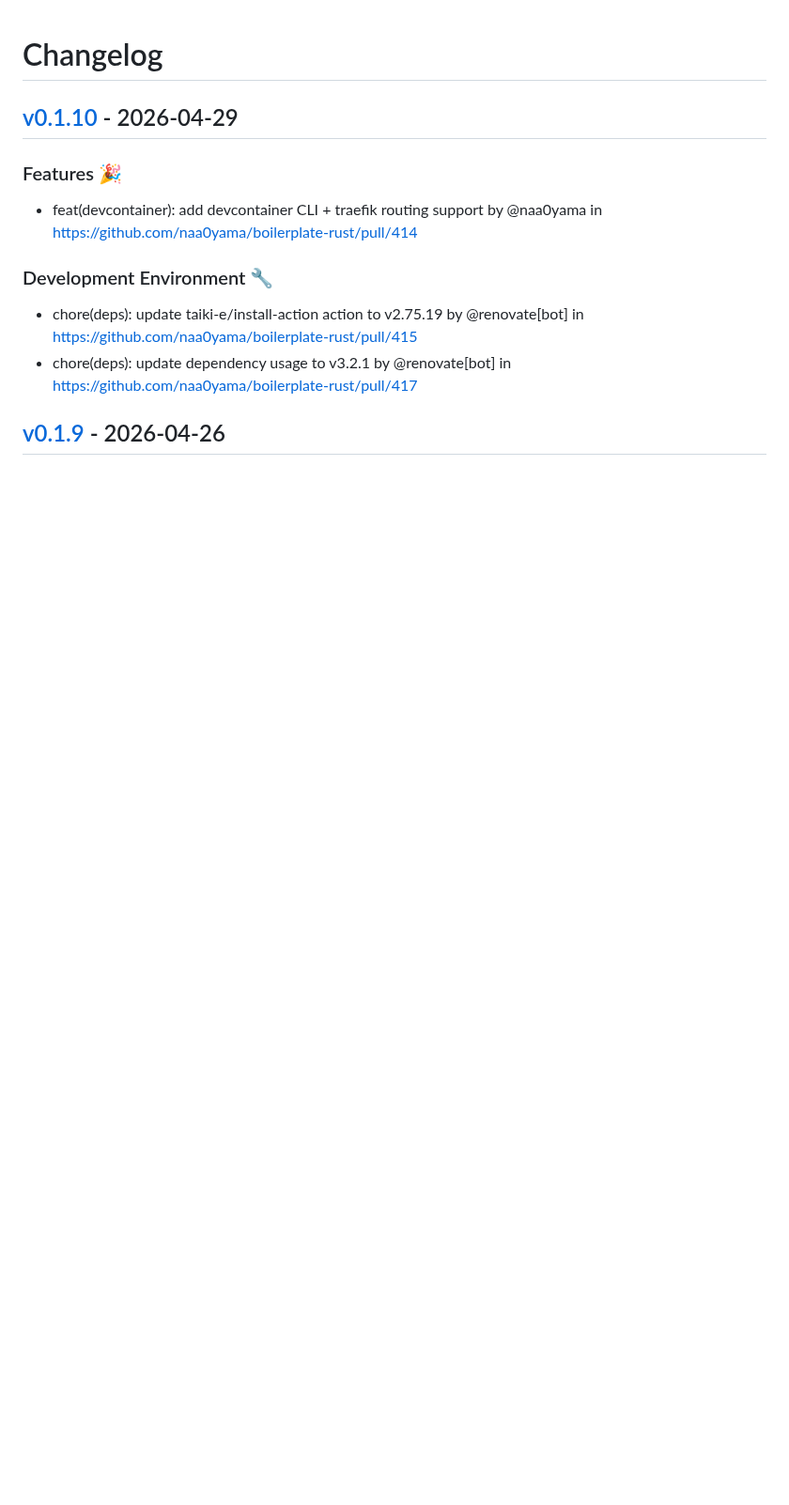
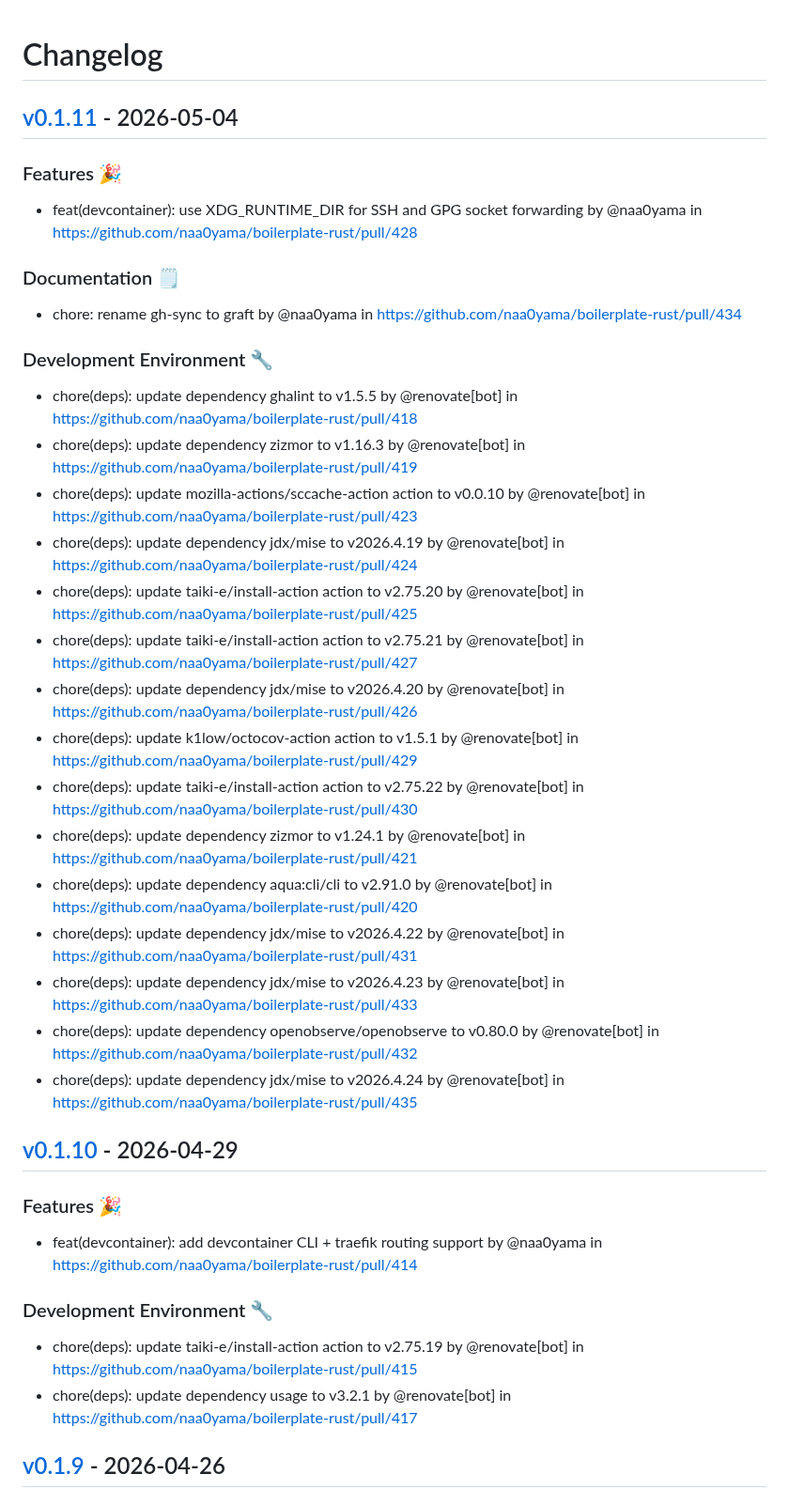
Before and after one commit to naa0yama/boilerplate-rust, a Markdown page: CHANGELOG.md, the part around the change. Shown at 94% size. Drawn GitHub-style; blank space fills up the shorter version.

Commit message:
[tagpr] update CHANGELOG.md

```diff
--- a/CHANGELOG.md
+++ b/CHANGELOG.md
@@ -1,4 +1,26 @@
 # Changelog
+
+## [v0.1.11](https://github.com/naa0yama/boilerplate-rust/compare/v0.1.10...v0.1.11) - 2026-05-04
+### Features 🎉
+- feat(devcontainer): use XDG_RUNTIME_DIR for SSH and GPG socket forwarding by @naa0yama in https://github.com/naa0yama/boilerplate-rust/pull/428
+### Documentation 🗒️
+- chore: rename gh-sync to graft by @naa0yama in https://github.com/naa0yama/boilerplate-rust/pull/434
+### Development Environment 🔧
+- chore(deps): update dependency ghalint to v1.5.5 by @renovate[bot] in https://github.com/naa0yama/boilerplate-rust/pull/418
+- chore(deps): update dependency zizmor to v1.16.3 by @renovate[bot] in https://github.com/naa0yama/boilerplate-rust/pull/419
+- chore(deps): update mozilla-actions/sccache-action action to v0.0.10 by @renovate[bot] in https://github.com/naa0yama/boilerplate-rust/pull/423
+- chore(deps): update dependency jdx/mise to v2026.4.19 by @renovate[bot] in https://github.com/naa0yama/boilerplate-rust/pull/424
+- chore(deps): update taiki-e/install-action action to v2.75.20 by @renovate[bot] in https://github.com/naa0yama/boilerplate-rust/pull/425
+- chore(deps): update taiki-e/install-action action to v2.75.21 by @renovate[bot] in https://github.com/naa0yama/boilerplate-rust/pull/427
+- chore(deps): update dependency jdx/mise to v2026.4.20 by @renovate[bot] in https://github.com/naa0yama/boilerplate-rust/pull/426
+- chore(deps): update k1low/octocov-action action to v1.5.1 by @renovate[bot] in https://github.com/naa0yama/boilerplate-rust/pull/429
+- chore(deps): update taiki-e/install-action action to v2.75.22 by @renovate[bot] in https://github.com/naa0yama/boilerplate-rust/pull/430
+- chore(deps): update dependency zizmor to v1.24.1 by @renovate[bot] in https://github.com/naa0yama/boilerplate-rust/pull/421
+- chore(deps): update dependency aqua:cli/cli to v2.91.0 by @renovate[bot] in https://github.com/naa0yama/boilerplate-rust/pull/420
+- chore(deps): update dependency jdx/mise to v2026.4.22 by @renovate[bot] in https://github.com/naa0yama/boilerplate-rust/pull/431
+- chore(deps): update dependency jdx/mise to v2026.4.23 by @renovate[bot] in https://github.com/naa0yama/boilerplate-rust/pull/433
+- chore(deps): update dependency openobserve/openobserve to v0.80.0 by @renovate[bot] in https://github.com/naa0yama/boilerplate-rust/pull/432
+- chore(deps): update dependency jdx/mise to v2026.4.24 by @renovate[bot] in https://github.com/naa0yama/boilerplate-rust/pull/435
 
 ## [v0.1.10](https://github.com/naa0yama/boilerplate-rust/compare/v0.1.9...v0.1.10) - 2026-04-29
 
```
